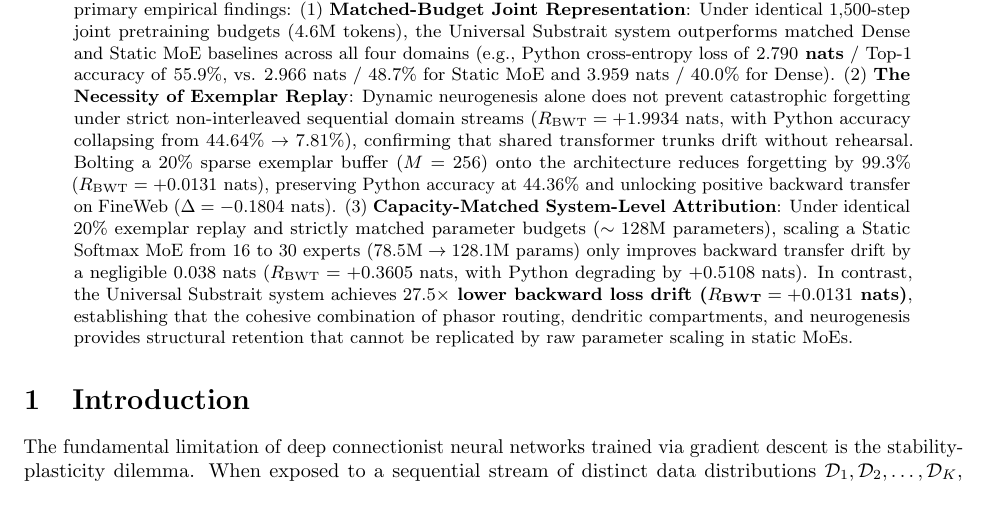
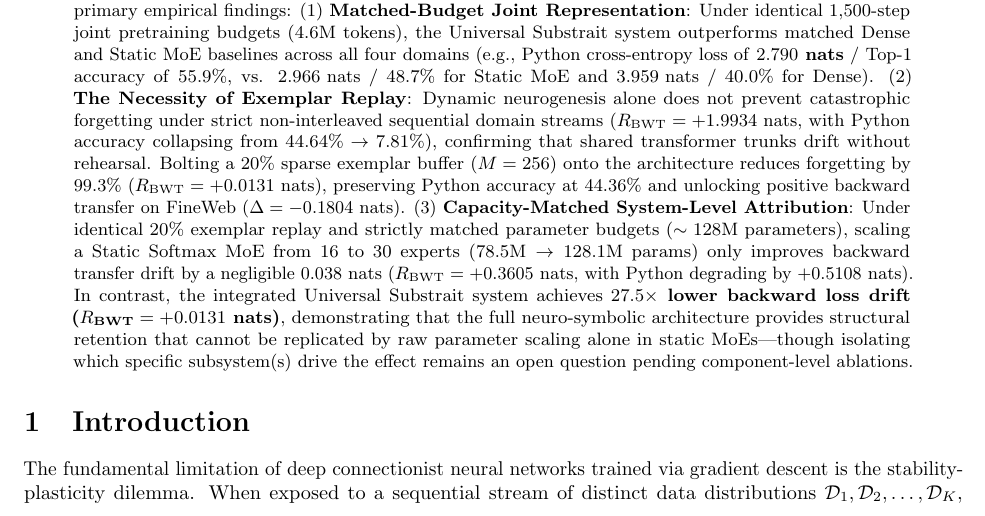
Before and after one commit to shiva2321/DYNAMIC_MOE_TRANSFORMER, a LaTeX paper (papers/universal_substrait_paper.tex): part of page 1 of 3, cut so that both start at the same text. Compiled offline with pdfLaTeX.

Commit message:
docs: align abstract thesis sentence with scoped system-level attribution and component ablation caveat

```diff
--- a/papers/universal_substrait_paper.tex
+++ b/papers/universal_substrait_paper.tex
@@ -24,7 +24,7 @@
 \end{quote}
 
 \begin{abstract}
-Autoregressive transformer language models suffer from severe catastrophic forgetting when trained sequentially on non-stationary, multi-domain data distributions. While sparse Mixture-of-Experts (MoE) architectures provide parameter-efficient capacity scaling, standard linear softmax gating mechanisms suffer from representational drift and expert cannibalization under sequential task shifts. In this work, we present \textbf{Universal Substrait}, a neuro-symbolically inspired language model architecture that integrates: (1) Complex Phasor Vector Symbolic Architecture ($\mathbb{C}^{D}$) for holographic coordinate addressing; (2) Two-Compartment Dendritic Experts with non-linear NMDA coincidence detection ($h_{\text{soma}} = h_{\text{basal}} + \alpha h_{\text{apical}} + \beta (h_{\text{basal}} \odot h_{\text{apical}})$); (3) a Global Workspace Bus for asynchronous inter-expert context broadcasting; (4) Autonomous Neurogenesis (Clonal Mitosis) via real-time phasor resonance entropy tracking; and (5) Dynamic Sparse Self-Attention combining foveal sliding windows, landmark tokens, and attention sinks. Through rigorous mathematical auditing and strictly capacity-matched benchmarking against monolithic Dense Transformers and Static Softmax MoE baselines on an 11.4-million-token multi-domain corpus (\textit{FineWeb-Edu}, \textit{Python Code Instructions}, \textit{WikiText-103}, and \textit{TinyStories}), we establish three primary empirical findings: (1) \textbf{Matched-Budget Joint Representation}: Under identical 1,500-step joint pretraining budgets (4.6M tokens), the Universal Substrait system outperforms matched Dense and Static MoE baselines across all four domains (e.g., Python cross-entropy loss of \textbf{$2.790\text{ nats}$} / Top-1 accuracy of \textbf{$55.9\%$}, vs. $2.966\text{ nats}$ / $48.7\%$ for Static MoE and $3.959\text{ nats}$ / $40.0\%$ for Dense). (2) \textbf{The Necessity of Exemplar Replay}: Dynamic neurogenesis alone does not prevent catastrophic forgetting under strict non-interleaved sequential domain streams ($R_{\text{BWT}} = +1.9934\text{ nats}$, with Python accuracy collapsing from $44.64\% \to 7.81\%$), confirming that shared transformer trunks drift without rehearsal. Bolting a $20\%$ sparse exemplar buffer ($M=256$) onto the architecture reduces forgetting by \textbf{$99.3\%$} ($R_{\text{BWT}} = +0.0131\text{ nats}$), preserving Python accuracy at $44.36\%$ and unlocking positive backward transfer on FineWeb ($\Delta = -0.1804\text{ nats}$). (3) \textbf{Capacity-Matched System-Level Attribution}: Under identical $20\%$ exemplar replay and strictly matched parameter budgets ($\sim 128\text{M}$ parameters), scaling a Static Softmax MoE from 16 to 30 experts ($78.5\text{M} \to 128.1\text{M}$ params) only improves backward transfer drift by a negligible $0.038\text{ nats}$ ($R_{\text{BWT}} = +0.3605\text{ nats}$, with Python degrading by $+0.5108\text{ nats}$). In contrast, the Universal Substrait system achieves \textbf{$27.5\times$ lower backward loss drift ($R_{\text{BWT}} = +0.0131\text{ nats}$)}, establishing that the cohesive combination of phasor routing, dendritic compartments, and neurogenesis provides structural retention that cannot be replicated by raw parameter scaling in static MoEs.
+Autoregressive transformer language models suffer from severe catastrophic forgetting when trained sequentially on non-stationary, multi-domain data distributions. While sparse Mixture-of-Experts (MoE) architectures provide parameter-efficient capacity scaling, standard linear softmax gating mechanisms suffer from representational drift and expert cannibalization under sequential task shifts. In this work, we present \textbf{Universal Substrait}, a neuro-symbolically inspired language model architecture that integrates: (1) Complex Phasor Vector Symbolic Architecture ($\mathbb{C}^{D}$) for holographic coordinate addressing; (2) Two-Compartment Dendritic Experts with non-linear NMDA coincidence detection ($h_{\text{soma}} = h_{\text{basal}} + \alpha h_{\text{apical}} + \beta (h_{\text{basal}} \odot h_{\text{apical}})$); (3) a Global Workspace Bus for asynchronous inter-expert context broadcasting; (4) Autonomous Neurogenesis (Clonal Mitosis) via real-time phasor resonance entropy tracking; and (5) Dynamic Sparse Self-Attention combining foveal sliding windows, landmark tokens, and attention sinks. Through rigorous mathematical auditing and strictly capacity-matched benchmarking against monolithic Dense Transformers and Static Softmax MoE baselines on an 11.4-million-token multi-domain corpus (\textit{FineWeb-Edu}, \textit{Python Code Instructions}, \textit{WikiText-103}, and \textit{TinyStories}), we establish three primary empirical findings: (1) \textbf{Matched-Budget Joint Representation}: Under identical 1,500-step joint pretraining budgets (4.6M tokens), the Universal Substrait system outperforms matched Dense and Static MoE baselines across all four domains (e.g., Python cross-entropy loss of \textbf{$2.790\text{ nats}$} / Top-1 accuracy of \textbf{$55.9\%$}, vs. $2.966\text{ nats}$ / $48.7\%$ for Static MoE and $3.959\text{ nats}$ / $40.0\%$ for Dense). (2) \textbf{The Necessity of Exemplar Replay}: Dynamic neurogenesis alone does not prevent catastrophic forgetting under strict non-interleaved sequential domain streams ($R_{\text{BWT}} = +1.9934\text{ nats}$, with Python accuracy collapsing from $44.64\% \to 7.81\%$), confirming that shared transformer trunks drift without rehearsal. Bolting a $20\%$ sparse exemplar buffer ($M=256$) onto the architecture reduces forgetting by \textbf{$99.3\%$} ($R_{\text{BWT}} = +0.0131\text{ nats}$), preserving Python accuracy at $44.36\%$ and unlocking positive backward transfer on FineWeb ($\Delta = -0.1804\text{ nats}$). (3) \textbf{Capacity-Matched System-Level Attribution}: Under identical $20\%$ exemplar replay and strictly matched parameter budgets ($\sim 128\text{M}$ parameters), scaling a Static Softmax MoE from 16 to 30 experts ($78.5\text{M} \to 128.1\text{M}$ params) only improves backward transfer drift by a negligible $0.038\text{ nats}$ ($R_{\text{BWT}} = +0.3605\text{ nats}$, with Python degrading by $+0.5108\text{ nats}$). In contrast, the integrated Universal Substrait system achieves \textbf{$27.5\times$ lower backward loss drift ($R_{\text{BWT}} = +0.0131\text{ nats}$)}, demonstrating that the full neuro-symbolic architecture provides structural retention that cannot be replicated by raw parameter scaling alone in static MoEs---though isolating which specific subsystem(s) drive the effect remains an open question pending component-level ablations.
 \end{abstract}
 
 \section{Introduction}
```
Also changed, not shown: RESEARCH_PAPER.md (+1 -1 lines).
